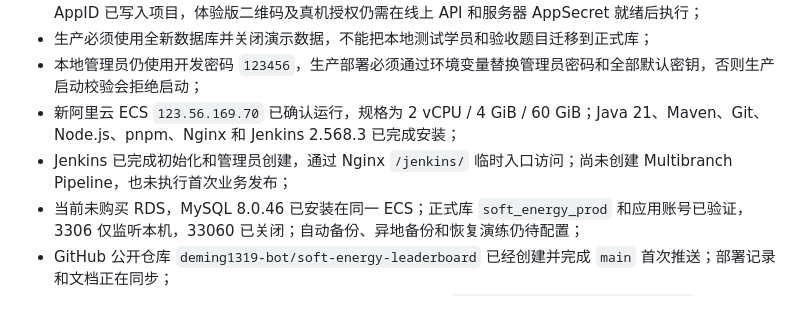
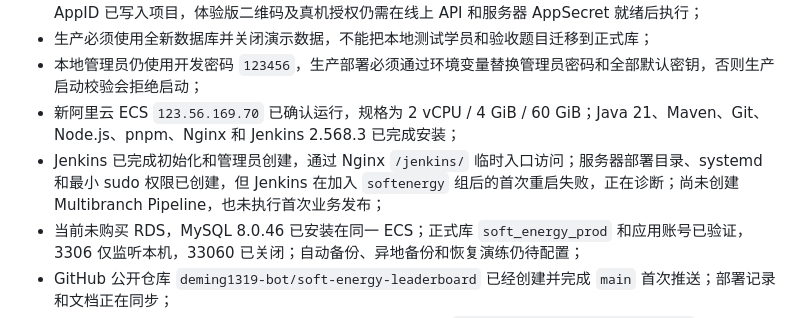
Before and after one commit to deming1319-bot/soft-energy-leaderboard, a Markdown page: 开发文档/开发进度与测试报告.md, the part around the change. Rendered like a GitHub page.

```diff
--- a/开发文档/开发进度与测试报告.md
+++ b/开发文档/开发进度与测试报告.md
@@ -148,7 +148,7 @@
 - 生产必须使用全新数据库并关闭演示数据，不能把本地测试学员和验收题目迁移到正式库；
 - 本地管理员仍使用开发密码 `123456`，生产部署必须通过环境变量替换管理员密码和全部默认密钥，否则生产启动校验会拒绝启动；
 - 新阿里云 ECS `123.56.169.70` 已确认运行，规格为 2 vCPU / 4 GiB / 60 GiB；Java 21、Maven、Git、Node.js、pnpm、Nginx 和 Jenkins 2.568.3 已完成安装；
-- Jenkins 已完成初始化和管理员创建，通过 Nginx `/jenkins/` 临时入口访问；尚未创建 Multibranch Pipeline，也未执行首次业务发布；
+- Jenkins 已完成初始化和管理员创建，通过 Nginx `/jenkins/` 临时入口访问；服务器部署目录、systemd 和最小 sudo 权限已创建，但 Jenkins 在加入 `softenergy` 组后的首次重启失败，正在诊断；尚未创建 Multibranch Pipeline，也未执行首次业务发布；
 - 当前未购买 RDS，MySQL 8.0.46 已安装在同一 ECS；正式库 `soft_energy_prod` 和应用账号已验证，3306 仅监听本机，33060 已关闭；自动备份、异地备份和恢复演练仍待配置；
 - GitHub 公开仓库 `deming1319-bot/soft-energy-leaderboard` 已经创建并完成 `main` 首次推送；部署记录和文档正在同步；
 - 用户确认小程序已经正式发布，但发布包中的正式 API 仍为 `https://api.example.com/api/v1` 占位地址，因此线上版本无法连接后端；后端和域名上线后必须替换真实 API 域名并再次提交小程序版本；
```
Also changed, not shown: 开发文档/线上部署执行记录.md (+7 -2 lines), 开发文档/阿里云首次部署与Jenkins操作手册.md (+2 -0 lines).
